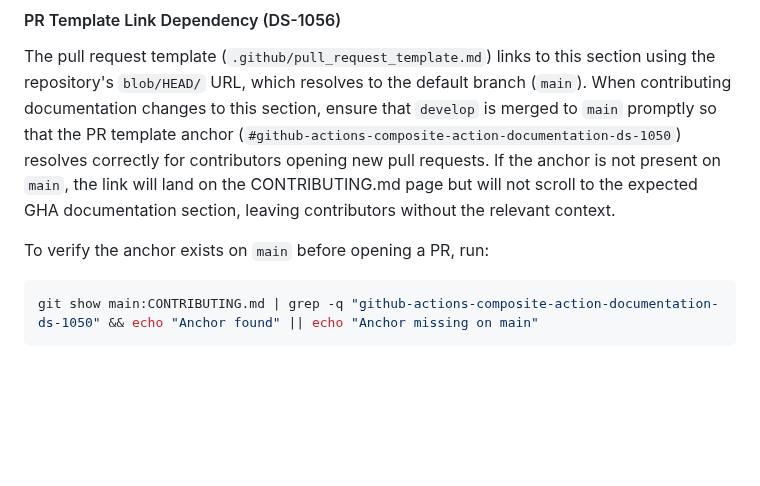
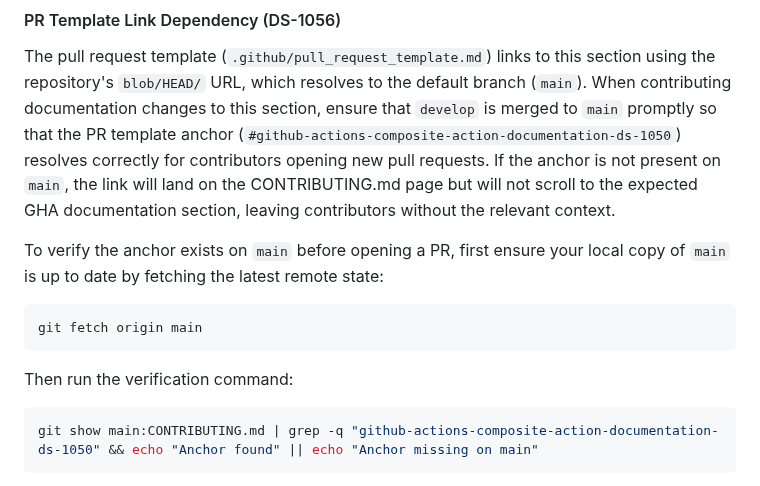
Before and after one commit to btw-claude/developer-sentinel, a Markdown page: CONTRIBUTING.md, the part around the change. Drawn GitHub-style; blank space fills up the shorter version.

Commit message:
docs: add git fetch guidance before anchor verification command (DS-1059)
Add a note suggesting contributors run git fetch origin main before the
anchor verification command to ensure they check the latest remote state
rather than a potentially stale local copy of the main branch.

Co-Authored-By: Claude Opus 4.6 <noreply@anthropic.com>

````diff
--- a/CONTRIBUTING.md
+++ b/CONTRIBUTING.md
@@ -522,7 +522,14 @@ correctly for contributors opening new pull requests. If the anchor is not prese
 link will land on the CONTRIBUTING.md page but will not scroll to the expected GHA documentation
 section, leaving contributors without the relevant context.
 
-To verify the anchor exists on `main` before opening a PR, run:
+To verify the anchor exists on `main` before opening a PR, first ensure your local copy of
+`main` is up to date by fetching the latest remote state:
+
+```bash
+git fetch origin main
+```
+
+Then run the verification command:
 
 ```bash
 git show main:CONTRIBUTING.md | grep -q "github-actions-composite-action-documentation-ds-1050" && echo "Anchor found" || echo "Anchor missing on main"
````
